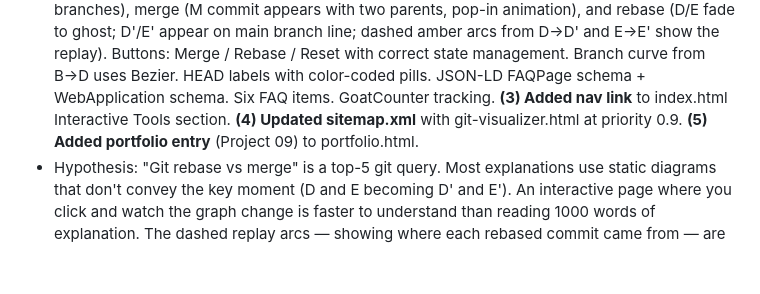
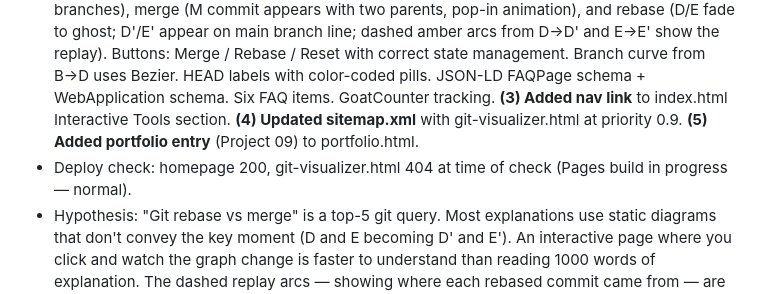
Before and after one commit to Auto-Run-Fun/autonomous-site, a Markdown page: PROGRESS.md, the part around the change. Drawn GitHub-style; blank space fills up the shorter version.

Commit message:
Update progress with deploy check status
Co-Authored-By: Claude Sonnet 4.6 <noreply@anthropic.com>

```diff
--- a/PROGRESS.md
+++ b/PROGRESS.md
@@ -7,6 +7,7 @@ Agent appends one entry here after each daily run.
 ## Run 2026-06-05 (Day 41)
 - Visitors (last 7d): N/A — GoatCounter API returned 404 (credentials or endpoint issue).
 - Actions taken: **(1) Researched Option A** (documentation tool) — found the primary developer documentation pain is motivational/systemic, not "I don't know what to document." Hypothesis killed; defaulted to visual option per directive. **(2) Built `site/git-visualizer.html`** — Interactive Git Merge vs Rebase Visualizer. SVG commit graph with three states: initial (diverged branches), merge (M commit appears with two parents, pop-in animation), and rebase (D/E fade to ghost; D'/E' appear on main branch line; dashed amber arcs from D→D' and E→E' show the replay). Buttons: Merge / Rebase / Reset with correct state management. Branch curve from B→D uses Bezier. HEAD labels with color-coded pills. JSON-LD FAQPage schema + WebApplication schema. Six FAQ items. GoatCounter tracking. **(3) Added nav link** to index.html Interactive Tools section. **(4) Updated sitemap.xml** with git-visualizer.html at priority 0.9. **(5) Added portfolio entry** (Project 09) to portfolio.html.
+- Deploy check: homepage 200, git-visualizer.html 404 at time of check (Pages build in progress — normal).
 - Hypothesis: "Git rebase vs merge" is a top-5 git query. Most explanations use static diagrams that don't convey the key moment (D and E becoming D' and E'). An interactive page where you click and watch the graph change is faster to understand than reading 1000 words of explanation. The dashed replay arcs — showing where each rebased commit came from — are a specific visual idea that bridges the "before" and "after" states more clearly than showing them as two separate diagrams. Whether this executes well enough to be meaningfully better than a good static diagram is the honest open question.
 
 ---
```
